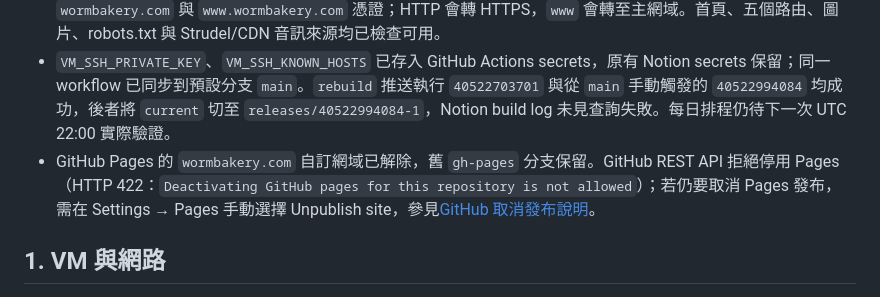
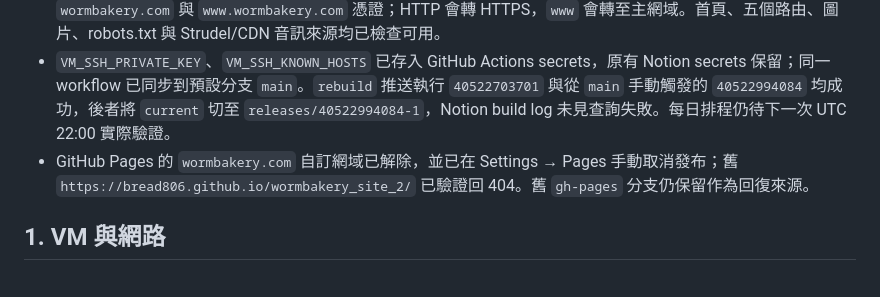
Before and after one commit to Bread806/wormbakery_site_2, a Markdown page: deploy/README.md, the part around the change. GitHub-like rendering.

Commit message:
Record GitHub Pages unpublish completion [skip ci]

```diff
--- a/deploy/README.md
+++ b/deploy/README.md
@@ -9,7 +9,7 @@
 - 主機 `firewalld` 已開 HTTP/HTTPS。從外部連 `161.33.175.126:80` 仍逾時，**待 OCI VCN 的 NSG 或 Security List 放行 TCP 80/443**。
 - Cloudflare DNS 的 `@` A 與 `www` CNAME 已指向 VM，目前是 DNS only。Caddy 已從 Let’s Encrypt 取得 `wormbakery.com` 與 `www.wormbakery.com` 憑證；HTTP 會轉 HTTPS，`www` 會轉至主網域。首頁、五個路由、圖片、robots.txt 與 Strudel/CDN 音訊來源均已檢查可用。
 - `VM_SSH_PRIVATE_KEY`、`VM_SSH_KNOWN_HOSTS` 已存入 GitHub Actions secrets，原有 Notion secrets 保留；同一 workflow 已同步到預設分支 `main`。`rebuild` 推送執行 `40522703701` 與從 `main` 手動觸發的 `40522994084` 均成功，後者將 `current` 切至 `releases/40522994084-1`，Notion build log 未見查詢失敗。每日排程仍待下一次 UTC 22:00 實際驗證。
-- GitHub Pages 的 `wormbakery.com` 自訂網域已解除，舊 `gh-pages` 分支保留。GitHub REST API 拒絕停用 Pages（HTTP 422：`Deactivating GitHub pages for this repository is not allowed`）；若仍要取消 Pages 發布，需在 Settings → Pages 手動選擇 Unpublish site，參見[GitHub 取消發布說明](https://docs.github.com/en/pages/getting-started-with-github-pages/unpublishing-a-github-pages-site)。
+- GitHub Pages 的 `wormbakery.com` 自訂網域已解除，並已在 Settings → Pages 手動取消發布；舊 `https://bread806.github.io/wormbakery_site_2/` 已驗證回 404。舊 `gh-pages` 分支仍保留作為回復來源。
 
 ## 1. VM 與網路
 
```
